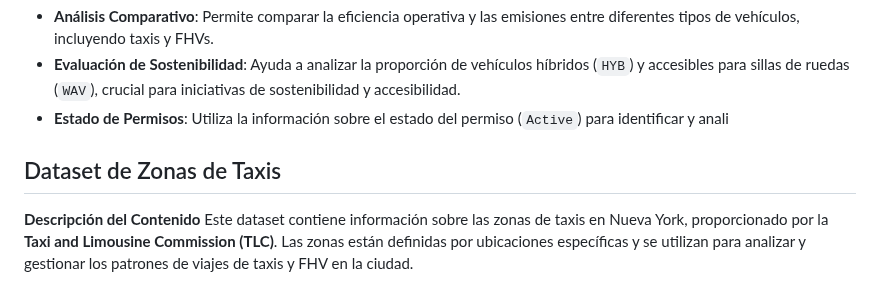
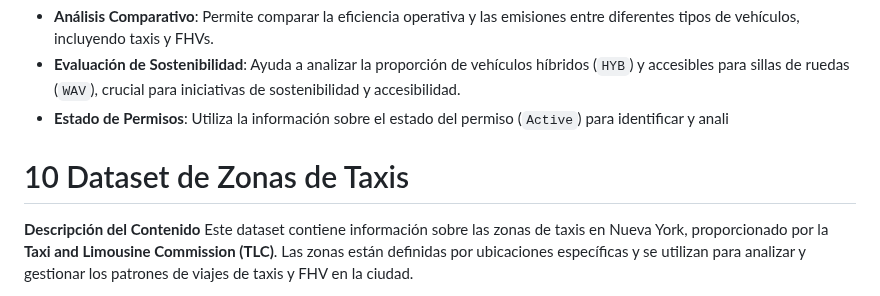
Before and after one commit to Ccasilimas/New_York_Taxis_IA, a Markdown page: Data Analysis/README.md, the part around the change. Drawn GitHub-style.

```diff
--- a/Data Analysis/README.md
+++ b/Data Analysis/README.md
@@ -177,7 +177,7 @@ Este dataset contiene información sobre los vehículos for hire (FHV) activos e
 - **Evaluación de Sostenibilidad**: Ayuda a analizar la proporción de vehículos híbridos (`HYB`) y accesibles para sillas de ruedas (`WAV`), crucial para iniciativas de sostenibilidad y accesibilidad.
 - **Estado de Permisos**: Utiliza la información sobre el estado del permiso (`Active`) para identificar y anali
 
-## Dataset de Zonas de Taxis
+# 10 Dataset de Zonas de Taxis
 
 **Descripción del Contenido**
 Este dataset contiene información sobre las zonas de taxis en Nueva York, proporcionado por la **Taxi and Limousine Commission (TLC)**. Las zonas están definidas por ubicaciones específicas y se utilizan para analizar y gestionar los patrones de viajes de taxis y FHV en la ciudad.
```
